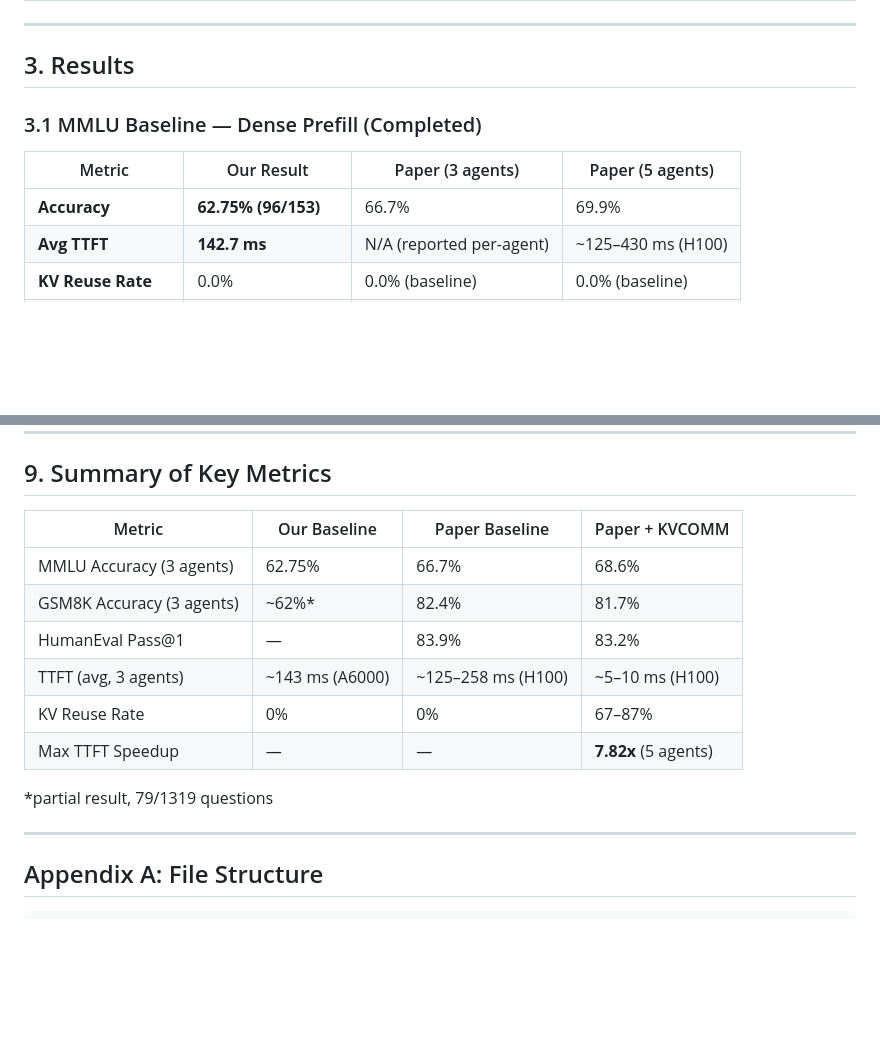
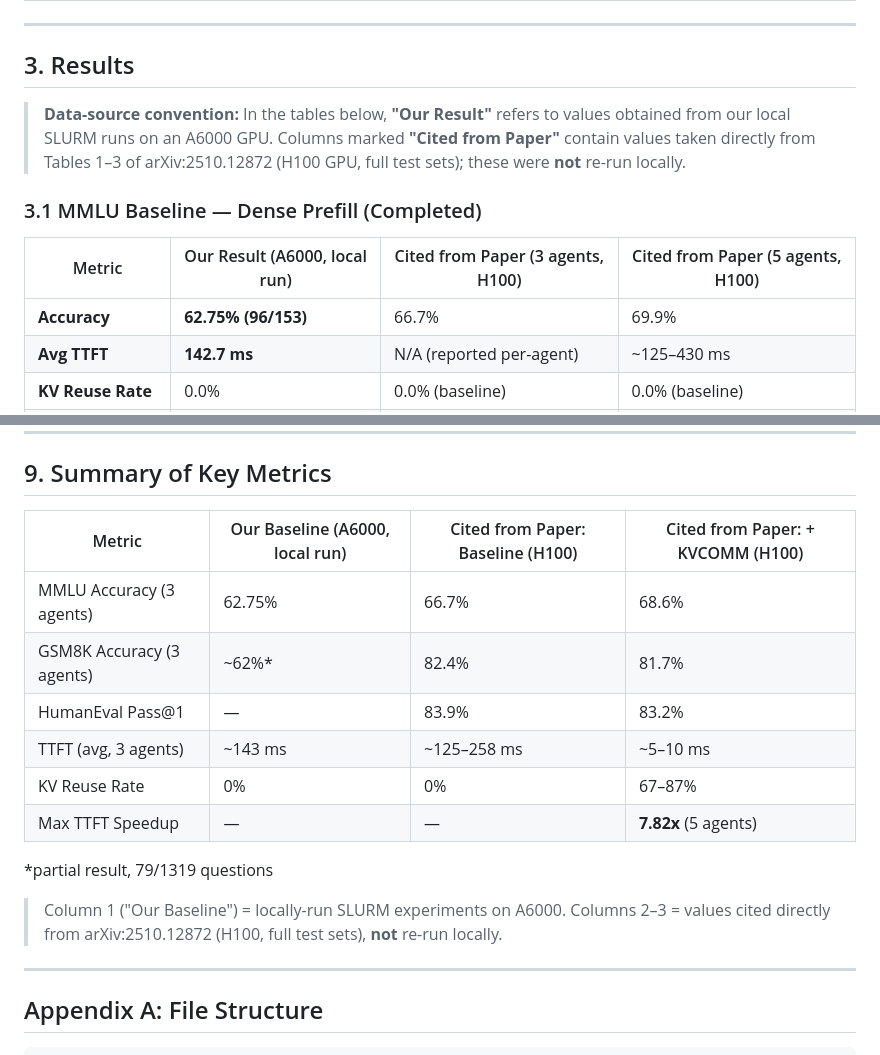
Before and after one commit to IceCreamMilkyTea/PagedKVCOMM, a Markdown page: KVCOMM_Experiment_Report.md, 2 parts joined by grey strips. Drawn GitHub-style; blank space fills up the shorter version.

```diff
--- a/KVCOMM_Experiment_Report.md
+++ b/KVCOMM_Experiment_Report.md
@@ -54,12 +54,14 @@ This report documents our Checkpoint 1 reproduction and verification of the KVCO
 
 ## 3. Results
 
+> **Data-source convention:** In the tables below, **"Our Result"** refers to values obtained from our local SLURM runs on an A6000 GPU. Columns marked **"Cited from Paper"** contain values taken directly from Tables 1–3 of arXiv:2510.12872 (H100 GPU, full test sets); these were **not** re-run locally.
+
 ### 3.1 MMLU Baseline — Dense Prefill (Completed)
 
-| Metric | Our Result | Paper (3 agents) | Paper (5 agents) |
+| Metric | Our Result (A6000, local run) | Cited from Paper (3 agents, H100) | Cited from Paper (5 agents, H100) |
 |--------|-----------|-------------------|-------------------|
 | **Accuracy** | **62.75% (96/153)** | 66.7% | 69.9% |
-| **Avg TTFT** | **142.7 ms** | N/A (reported per-agent) | ~125–430 ms (H100) |
+| **Avg TTFT** | **142.7 ms** | N/A (reported per-agent) | ~125–430 ms |
 | **KV Reuse Rate** | 0.0% | 0.0% (baseline) | 0.0% (baseline) |
 | **Total Agent Calls** | 612 | — | — |
 | **Runtime** | 54 min 3 sec | — | — |
@@ -278,16 +286,18 @@ bash slurm/RUN_ALL.sh all
 
 ## 9. Summary of Key Metrics
 
-| Metric | Our Baseline | Paper Baseline | Paper + KVCOMM |
+| Metric | Our Baseline (A6000, local run) | Cited from Paper: Baseline (H100) | Cited from Paper: + KVCOMM (H100) |
 |--------|-------------|----------------|----------------|
 | MMLU Accuracy (3 agents) | 62.75% | 66.7% | 68.6% |
 | GSM8K Accuracy (3 agents) | ~62%* | 82.4% | 81.7% |
 | HumanEval Pass@1 | — | 83.9% | 83.2% |
-| TTFT (avg, 3 agents) | ~143 ms (A6000) | ~125–258 ms (H100) | ~5–10 ms (H100) |
+| TTFT (avg, 3 agents) | ~143 ms | ~125–258 ms | ~5–10 ms |
 | KV Reuse Rate | 0% | 0% | 67–87% |
 | Max TTFT Speedup | — | — | **7.82x** (5 agents) |
 
 *partial result, 79/1319 questions
+
+> Column 1 ("Our Baseline") = locally-run SLURM experiments on A6000. Columns 2–3 = values cited directly from arXiv:2510.12872 (H100, full test sets), **not** re-run locally.
 
 ---
 
```
Also changed, not shown: other parts of KVCOMM_Experiment_Report.md (+16 -10 lines).
